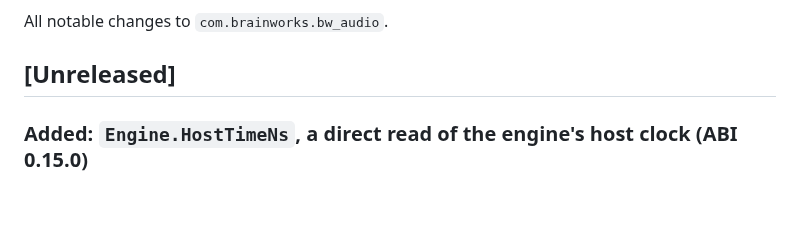
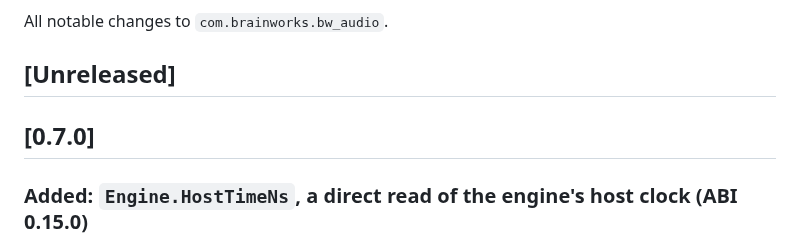
Before and after one commit to aforren1/cave-audio, a Markdown page: bindings/unity/CHANGELOG.md, the part around the change. Rendered like a GitHub page; blank space fills up the shorter version.

Commit message:
Release v0.7.0

```diff
--- a/bindings/unity/CHANGELOG.md
+++ b/bindings/unity/CHANGELOG.md
@@ -3,6 +3,8 @@
 All notable changes to `com.brainworks.bw_audio`.
 
 ## [Unreleased]
+
+## [0.7.0]
 
 ### Added: `Engine.HostTimeNs`, a direct read of the engine's host clock (ABI 0.15.0)
 
```
